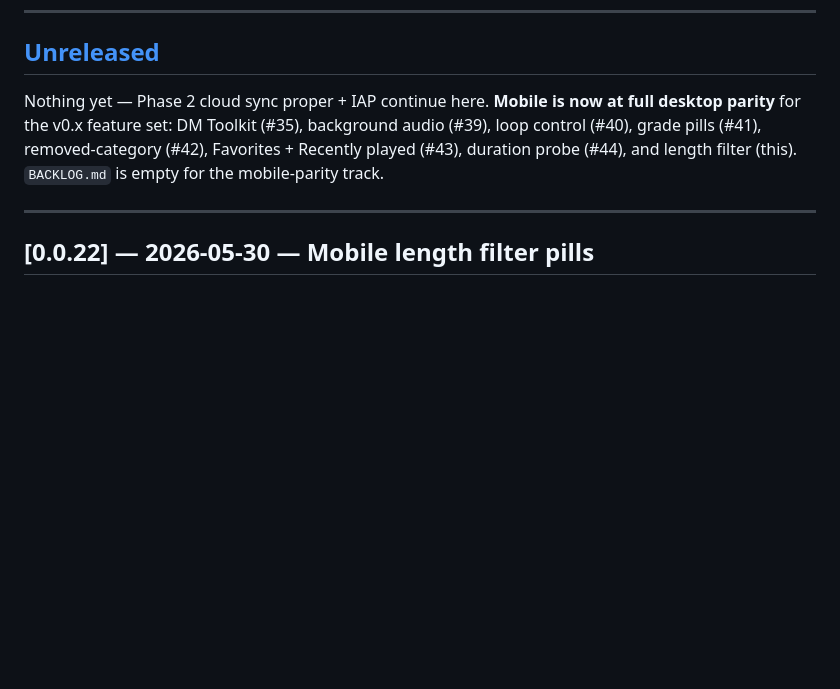
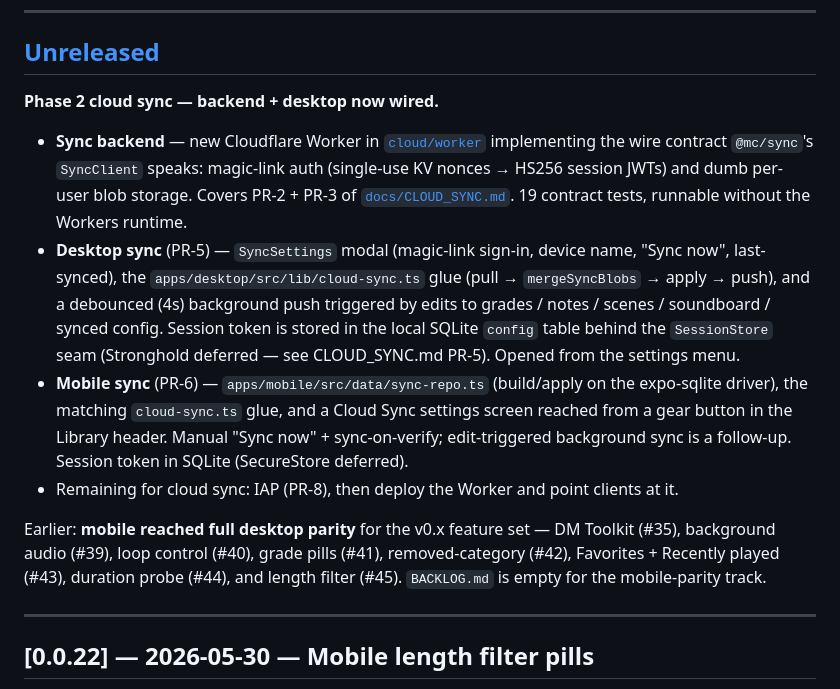
Before and after one commit to Rayzold/Major-Ambience, a Markdown page: CHANGELOG.md, the part around the change. Drawn GitHub-style; blank space fills up the shorter version.

```diff
--- a/CHANGELOG.md
+++ b/CHANGELOG.md
@@ -8,7 +8,14 @@ The format follows [Keep a Changelog](https://keepachangelog.com/en/1.1.0/), and
 
 ## [Unreleased]
 
-Nothing yet — Phase 2 cloud sync proper + IAP continue here. **Mobile is now at full desktop parity** for the v0.x feature set: DM Toolkit (#35), background audio (#39), loop control (#40), grade pills (#41), removed-category (#42), Favorites + Recently played (#43), duration probe (#44), and length filter (this). `BACKLOG.md` is empty for the mobile-parity track.
+**Phase 2 cloud sync — backend + desktop now wired.**
+
+- **Sync backend** — new Cloudflare Worker in [`cloud/worker`](cloud/worker) implementing the wire contract `@mc/sync`'s `SyncClient` speaks: magic-link auth (single-use KV nonces → HS256 session JWTs) and dumb per-user blob storage. Covers PR-2 + PR-3 of [`docs/CLOUD_SYNC.md`](docs/CLOUD_SYNC.md). 19 contract tests, runnable without the Workers runtime.
+- **Desktop sync** (PR-5) — `SyncSettings` modal (magic-link sign-in, device name, "Sync now", last-synced), the `apps/desktop/src/lib/cloud-sync.ts` glue (pull → `mergeSyncBlobs` → apply → push), and a debounced (4s) background push triggered by edits to grades / notes / scenes / soundboard / synced config. Session token is stored in the local SQLite `config` table behind the `SessionStore` seam (Stronghold deferred — see CLOUD_SYNC.md PR-5). Opened from the settings menu.
+- **Mobile sync** (PR-6) — `apps/mobile/src/data/sync-repo.ts` (build/apply on the expo-sqlite driver), the matching `cloud-sync.ts` glue, and a Cloud Sync settings screen reached from a gear button in the Library header. Manual "Sync now" + sync-on-verify; edit-triggered background sync is a follow-up. Session token in SQLite (SecureStore deferred).
+- Remaining for cloud sync: IAP (PR-8), then deploy the Worker and point clients at it.
+
+Earlier: **mobile reached full desktop parity** for the v0.x feature set — DM Toolkit (#35), background audio (#39), loop control (#40), grade pills (#41), removed-category (#42), Favorites + Recently played (#43), duration probe (#44), and length filter (#45). `BACKLOG.md` is empty for the mobile-parity track.
 
 ---
 
```
Also changed, not shown: docs/CLOUD_SYNC.md (+36 -23 lines).
